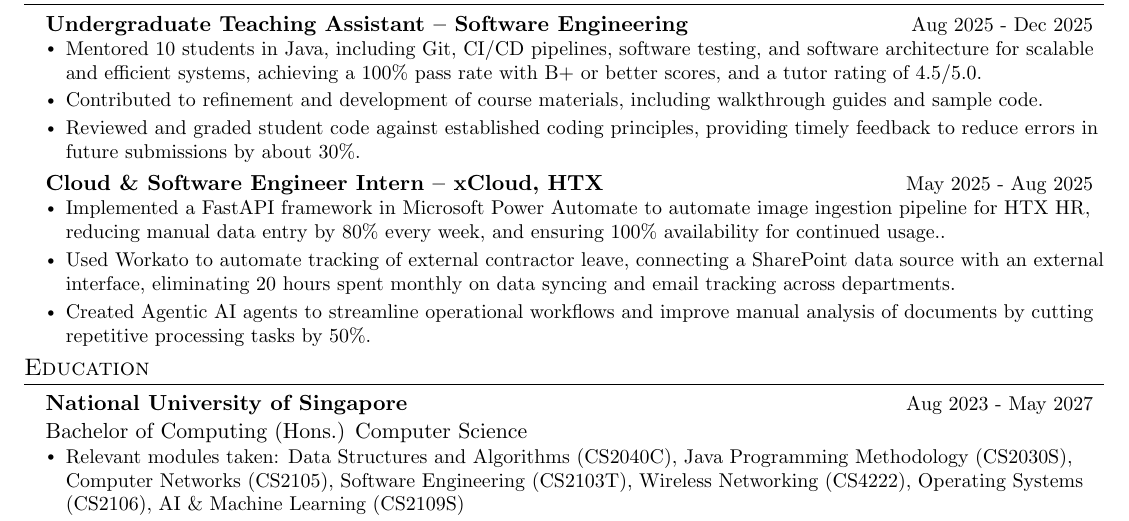
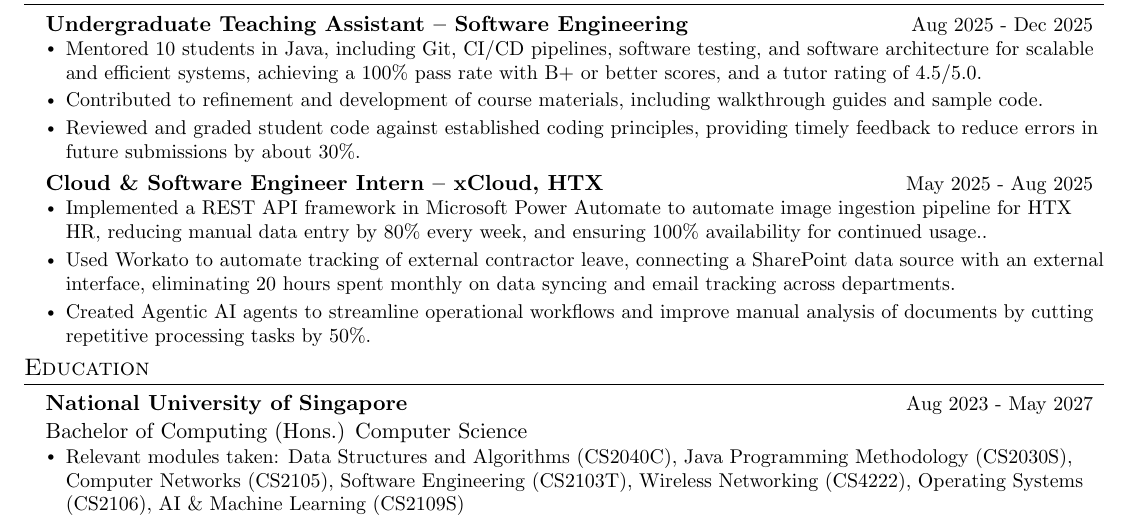
Before and after one commit to bipplane/resume-latex, a LaTeX CV (resume.tex): part of the page, cut so that both start at the same text. Compiled offline with pdfLaTeX.

Commit message:
Update resume

```diff
--- a/resume.tex
+++ b/resume.tex
@@ -127,7 +127,7 @@
       \end{tabular*}\\
       \vspace{0pt}
           \begin{itemize}[leftmargin=0.14in, topsep=0pt, partopsep=0pt, itemsep=0pt]
-      \item\small{Implemented a FastAPI framework in Microsoft Power Automate to automate image ingestion pipeline for HTX HR, reducing manual data entry by 80\% every week, and ensuring 100\% availability for continued usage..}
+      \item\small{Implemented a REST API framework in Microsoft Power Automate to automate image ingestion pipeline for HTX HR, reducing manual data entry by 80\% every week, and ensuring 100\% availability for continued usage..}
       \item\small{Used Workato to automate tracking of external contractor leave, connecting a SharePoint data source with an external interface, eliminating 20 hours spent monthly on data syncing and email tracking across departments.}
       \item\small{Created Agentic AI agents to streamline operational workflows and improve manual analysis of documents by cutting repetitive processing tasks by 50\%.}
       \end{itemize}
```
